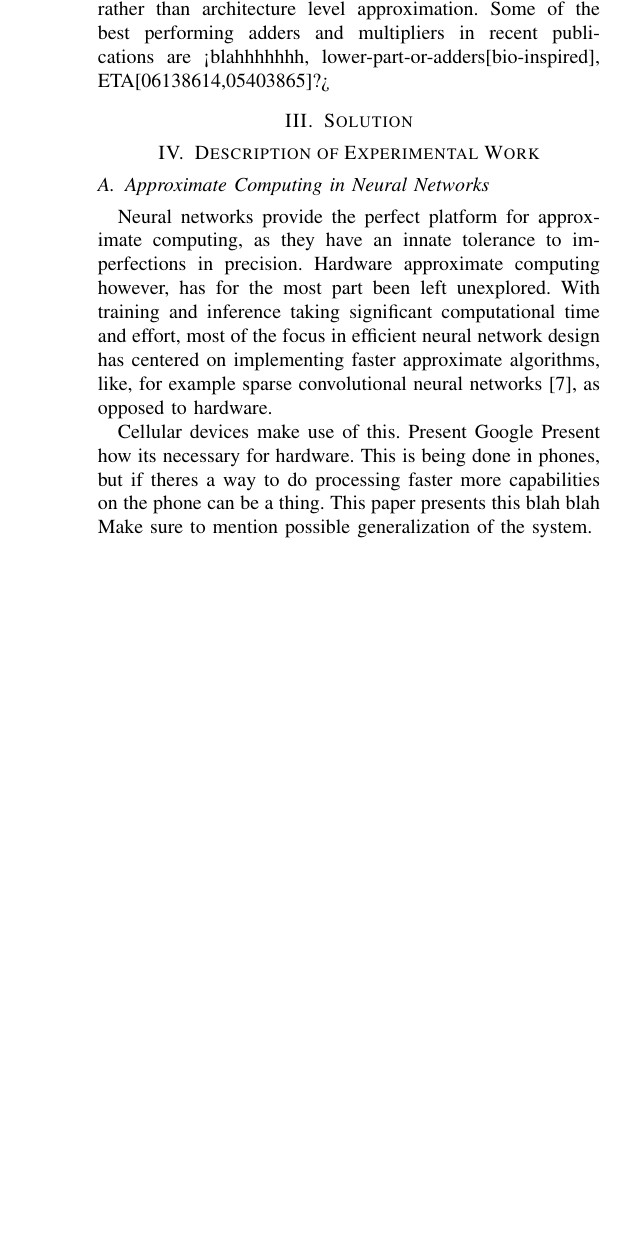
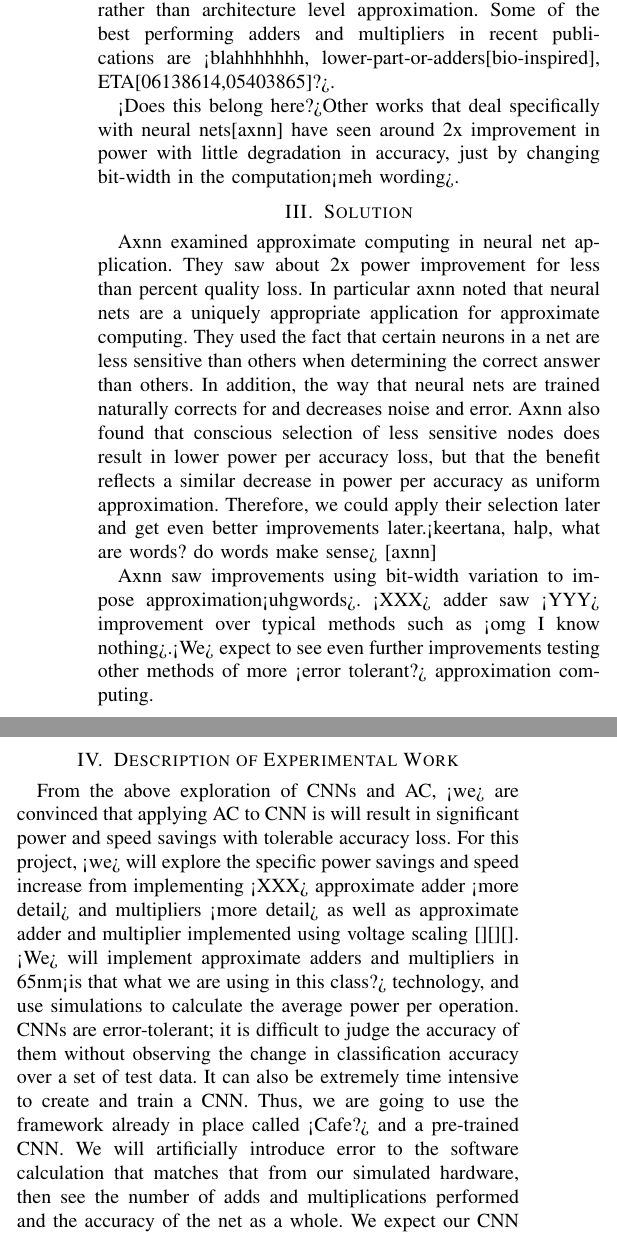
Before and after one commit to enaviasky/241B_proj, a LaTeX paper (DigitalProposal.tex): part of one column of page 2 of 2 before the commit and two parts of the columns of page 2 of 2 after it, the two joined at a grey line, cut so that both start at the same text, the shorter picture padded with empty space. Compiled offline with pdfLaTeX.

Commit message:
emily writes piles of nonsense everywhere

```diff
--- a/DigitalProposal.tex
+++ b/DigitalProposal.tex
@@ -70,45 +72,58 @@ There are many implementations of approximate adders and multipliers, or approxi
 
 %	-Describe approx comp we want to use
 %		-this one is superior cuz BLAH
-<We> will examine approximate adders and multipliers rather than architecture level approximation. Some of the best performing adders and multipliers in recent publications are <blahhhhhhh, lower-part-or-adders[bio-inspired], ETA[06138614,05403865]?>
+<We> will examine approximate adders and multipliers rather than architecture level approximation. Some of the best performing adders and multipliers in recent publications are <blahhhhhhh, lower-part-or-adders[bio-inspired], ETA[06138614,05403865]?>.
+
 %	-what are some typical numbers for improvement
 %		-they saw X power/ speed improvement vs error
 %	-how we are going to model and judge FOM
 %-paper on approximate CNN
+<Does this belong here?>Other works that deal specifically with neural nets[axnn] have seen around 2x improvement in power with little degradation in accuracy, just by changing bit-width in the computation<meh wording>.
 %-They look like a good fit + decent ending sentence
 
 \section{Solution}
 %-Why should approximate computing in CNNs work?
 %	-quote some power numbers or something
+
+
 %-judge workspace
 %		-other works for X loss in accuracy see gain in power/speed
 %		-graph power vs accuracy/ accuracy necessary
 %			-how much accuracy does a NN need anyway?
 %-paper on approximate CNN
 %	-more depth, depending on how useful it was
+Axnn examined approximate computing in neural net application. They saw about 2x power improvement for less than percent quality loss. In particular axnn noted that neural nets are a uniquely appropriate application for approximate computing. They used the fact that certain neurons in a net are less sensitive than others when determining the correct answer than others. In addition, the way that neural nets are trained naturally corrects for and decreases noise and error. Axnn also found that conscious selection of less sensitive nodes does result in lower power per accuracy loss, but that the benefit reflects a similar decrease in power per accuracy as uniform approximation. Therefore, we could apply their selection later and get even better improvements later.<keertana, halp, what are words? do words make sense> [axnn]
+
+Axnn saw improvements using bit-width variation to impose approximation<uhgwords>. <XXX> adder saw <YYY> improvement over typical methods such as <omg I know nothing>.<We> expect to see even further improvements testing other methods of more <error tolerant?> approximation computing.
+
+
+
 %-What we hope to find
 %	-Power and speed improvement is significant versus loss of accuracy
 %	-Reiterate main question: is it worth doing approximate computing in CNN?
 
 \section{Description of Experimental Work}
-%-How are we going to judge worth or not worth
+From the above exploration of CNNs and AC, <we> are convinced that applying AC to CNN is will result in significant power and speed savings with tolerable accuracy loss. For this project, <we> will explore the specific power savings and speed increase from implementing <XXX> approximate adder <more detail> and multipliers <more detail> as well as approximate adder and multiplier implemented using voltage scaling [][][].
 %-Experimental setup
 %	-verilog for power numbers, size, error rate
+<We> will implement approximate adders and multipliers in 65nm<is that what we are using in this class?> technology, and use simulations to calculate the average power per operation.
 %-python, lanet (reference more course thing), blah blah don’t wanna train one
 %	-plug in error rate/introduce same amount of error
 %-see if shit still works
 %	- judge goodness
+CNNs are error-tolerant; it is difficult to judge the accuracy of them without observing the change in classification accuracy over a set of test data. It can also be extremely time intensive to create and train a CNN. Thus, we are going to use the framework already in place called <Cafe?> and a pre-trained CNN. We will artificially introduce error to the software calculation that matches that from our simulated hardware, then see the number of adds and multiplications performed and the accuracy of the net as a whole.
+%-How are we going to judge worth or not worth
 %-FOM
 %	-what are we doing in particular to judge power/speed/usability of NN
+We expect our CNN to be able to tolerate some percentage of error in each node's arithmetic, and we are interested to see what percentage error of CNN classification this results in. <The following may or may not be something we actually want to say> We cannot find any other work that examines how error per node propagates to the accuracy of the CNN. This is probably due to the accuracy of CNNs being largely dependent on a large number of factors including data set, topology of the net, order and algorithm of training, and etc. Accuracy of the nodes does not necessarily map from one CNN to another, but it could be useful to see how much error it introduces to the same net with and without AC.
+
+
+
 
 %*** IDK ABOUT THIS PARAGRAPH *** As seen in most approximate adder and multipliers, the extent to which power is saved is proportionally related to the error injected into the system. The most common metrics for quantifying these errors are error rate (ER) and error significance (ES), which represent the fraction of incorrect outputs versus total number of inputs and the numerical difference from an incorrect and correct output, respectively [7].
 
-\subsection{Approximate Computing in Neural Networks}
-	Neural networks provide the perfect platform for approximate computing, as they have an innate tolerance to imperfections in precision. Hardware approximate computing however, has for the most part been left unexplored. With training and inference taking significant computational time and effort, most of the focus in efficient neural network design has centered on implementing faster approximate algorithms, like, for example sparse convolutional neural networks [7], as opposed to hardware.\\
-	\indent Cellular devices make use of this. Present Google
-	Present how its necessary for hardware. This is being done in phones, but if theres a way to do processing faster more capabilities on the phone can be a thing.
-	This paper presents this blah blah
-	Make sure to mention possible generalization of the system.
 \section{Conclusion}
 %-WOOOO HOPE IT WORKS
+% At what point is this useful?
+We expect to see power and speed improvement by performing more <error-tolerant?> approximate computation into CNN application.
 
```
Also changed, not shown: DigitalProposal.pdf, DigitalProposal.tex (13 more changed lines), 3 other files.
